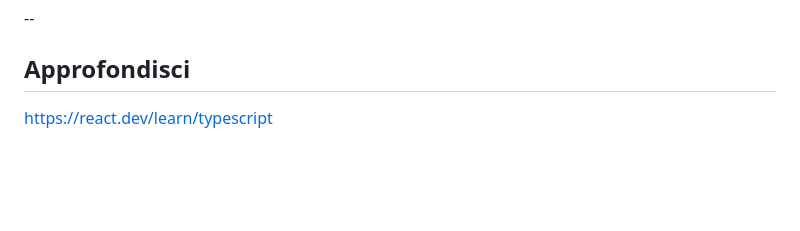
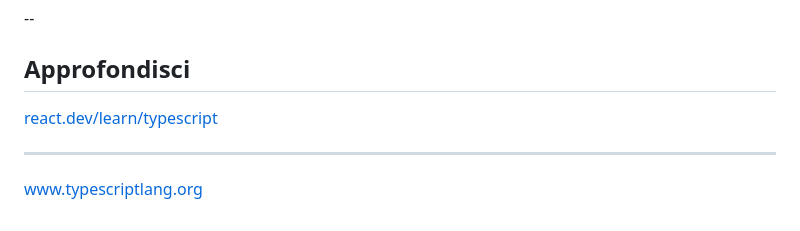
Before and after one commit to alefalezza/my-lectures, a Markdown page: typescript.md, the part around the change. Rendered like a GitHub page; blank space fills up the shorter version.

Commit message:
Update typescript

```diff
--- a/typescript.md
+++ b/typescript.md
@@ -409,4 +409,9 @@ type MyComponentProps = {
 
 ## Approfondisci
 
-[https://react.dev/learn/typescript](https://react.dev/learn/typescript)
+[react.dev/learn/typescript](https://react.dev/learn/typescript)
+
+---
+
+
+[www.typescriptlang.org](https://www.typescriptlang.org/)
```
